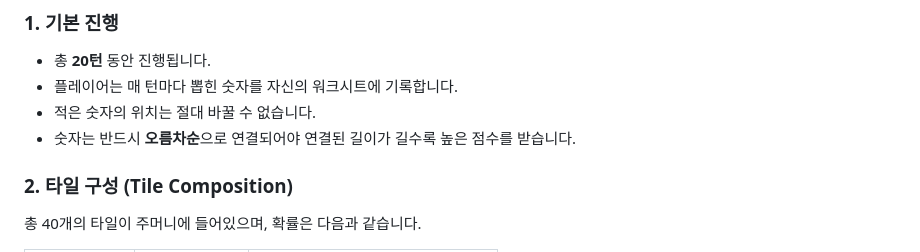
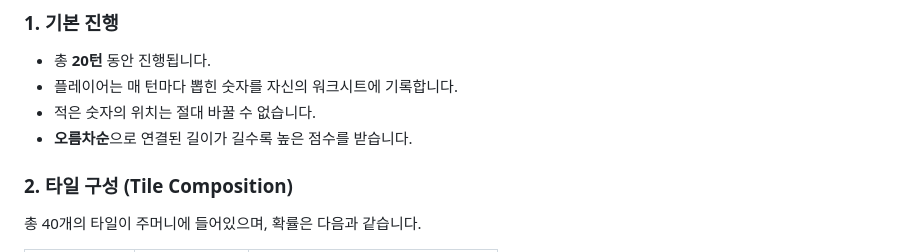
Before and after one commit to erdoslibrary/streams, a Markdown page: README.md, the part around the change. GitHub-like rendering.

Commit message:
fix(readme): rule수정

```diff
--- a/README.md
+++ b/README.md
@@ -41,7 +41,7 @@
 - 총 **20턴** 동안 진행됩니다.
 - 플레이어는 매 턴마다 뽑힌 숫자를 자신의 워크시트에 기록합니다.
 - 적은 숫자의 위치는 절대 바꿀 수 없습니다.
-- 숫자는 반드시 **오름차순**으로 연결되어야 연결된 길이가 길수록 높은 점수를 받습니다.
+- **오름차순**으로 연결된 길이가 길수록 높은 점수를 받습니다.
 
 ### 2. 타일 구성 (Tile Composition)
 총 40개의 타일이 주머니에 들어있으며, 확률은 다음과 같습니다.
```
